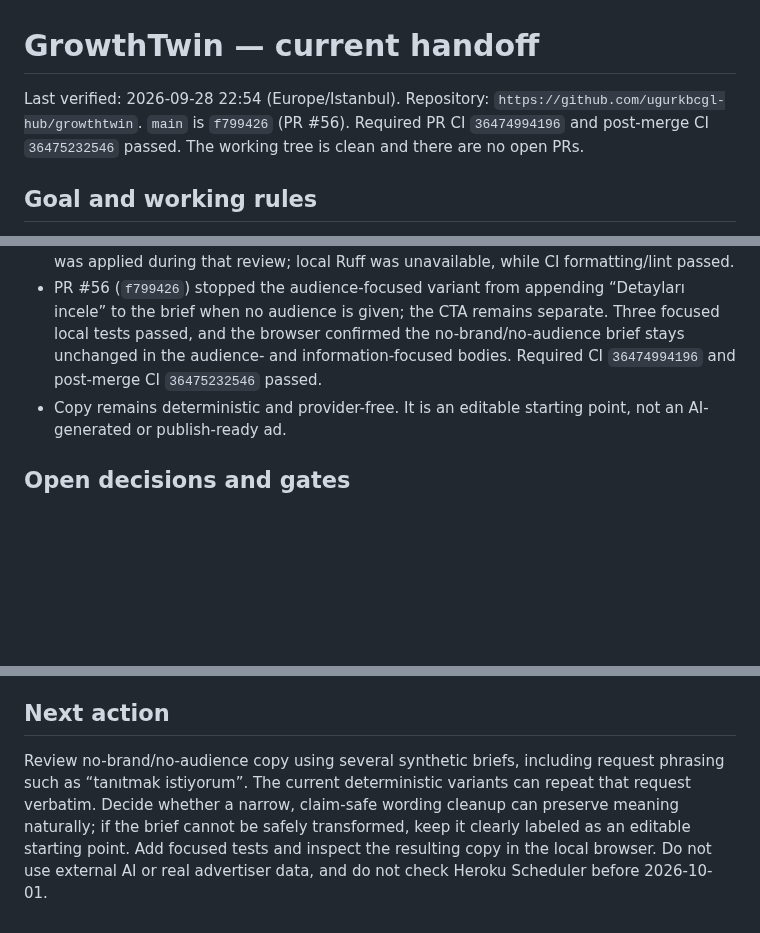
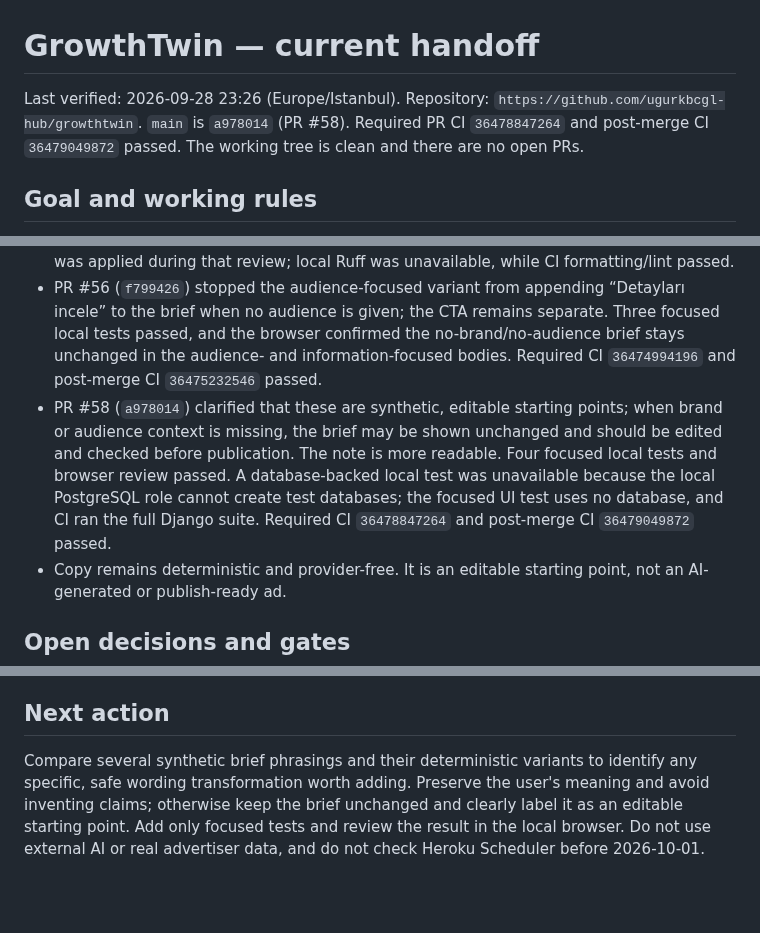
Before and after one commit to ugurkbcgl-hub/growthtwin, a Markdown page: docs/continuity/STATE.md, 3 parts joined by grey strips. Drawn GitHub-style; blank space fills up the shorter version.

Commit message:
docs: refresh copy editor handoff (#59)
Co-authored-by: ugurkbcgl-hub <334298405+ugurkbcgl-hub@users.noreply.github.com>

```diff
--- a/docs/continuity/STATE.md
+++ b/docs/continuity/STATE.md
@@ -1,6 +1,6 @@
 # GrowthTwin — current handoff
 
-Last verified: 2026-09-28 22:54 (Europe/Istanbul). Repository: `https://github.com/ugurkbcgl-hub/growthtwin`. `main` is `f799426` (PR #56). Required PR CI `36474994196` and post-merge CI `36475232546` passed. The working tree is clean and there are no open PRs.
+Last verified: 2026-09-28 23:26 (Europe/Istanbul). Repository: `https://github.com/ugurkbcgl-hub/growthtwin`. `main` is `a978014` (PR #58). Required PR CI `36478847264` and post-merge CI `36479049872` passed. The working tree is clean and there are no open PRs.
 
 ## Goal and working rules
 
@@ -18,6 +18,7 @@ Last verified: 2026-09-28 22:54 (Europe/Istanbul). Repository: `https://github.c
 - PR #54 (`a9be467`) improved the information-focused fallback when brand context is absent. Required CI `36472843404` and post-merge CI `36473065414` passed.
 - Manual local browser review with synthetic campaign data verified layout, editing, save feedback, regeneration feedback, and saved-value persistence. A missing local migration was applied during that review; local Ruff was unavailable, while CI formatting/lint passed.
 - PR #56 (`f799426`) stopped the audience-focused variant from appending “Detayları incele” to the brief when no audience is given; the CTA remains separate. Three focused local tests passed, and the browser confirmed the no-brand/no-audience brief stays unchanged in the audience- and information-focused bodies. Required CI `36474994196` and post-merge CI `36475232546` passed.
+- PR #58 (`a978014`) clarified that these are synthetic, editable starting points; when brand or audience context is missing, the brief may be shown unchanged and should be edited and checked before publication. The note is more readable. Four focused local tests and browser review passed. A database-backed local test was unavailable because the local PostgreSQL role cannot create test databases; the focused UI test uses no database, and CI ran the full Django suite. Required CI `36478847264` and post-merge CI `36479049872` passed.
 - Copy remains deterministic and provider-free. It is an editable starting point, not an AI-generated or publish-ready ad.
 
 ## Open decisions and gates
@@ -30,4 +31,4 @@ Last verified: 2026-09-28 22:54 (Europe/Istanbul). Repository: `https://github.c
 
 ## Next action
 
-Review no-brand/no-audience copy using several synthetic briefs, including request phrasing such as “tanıtmak istiyorum”. The current deterministic variants can repeat that request verbatim. Decide whether a narrow, claim-safe wording cleanup can preserve meaning naturally; if the brief cannot be safely transformed, keep it clearly labeled as an editable starting point. Add focused tests and inspect the resulting copy in the local browser. Do not use external AI or real advertiser data, and do not check Heroku Scheduler before 2026-10-01.
+Compare several synthetic brief phrasings and their deterministic variants to identify any specific, safe wording transformation worth adding. Preserve the user's meaning and avoid inventing claims; otherwise keep the brief unchanged and clearly label it as an editable starting point. Add only focused tests and review the result in the local browser. Do not use external AI or real advertiser data, and do not check Heroku Scheduler before 2026-10-01.
```
